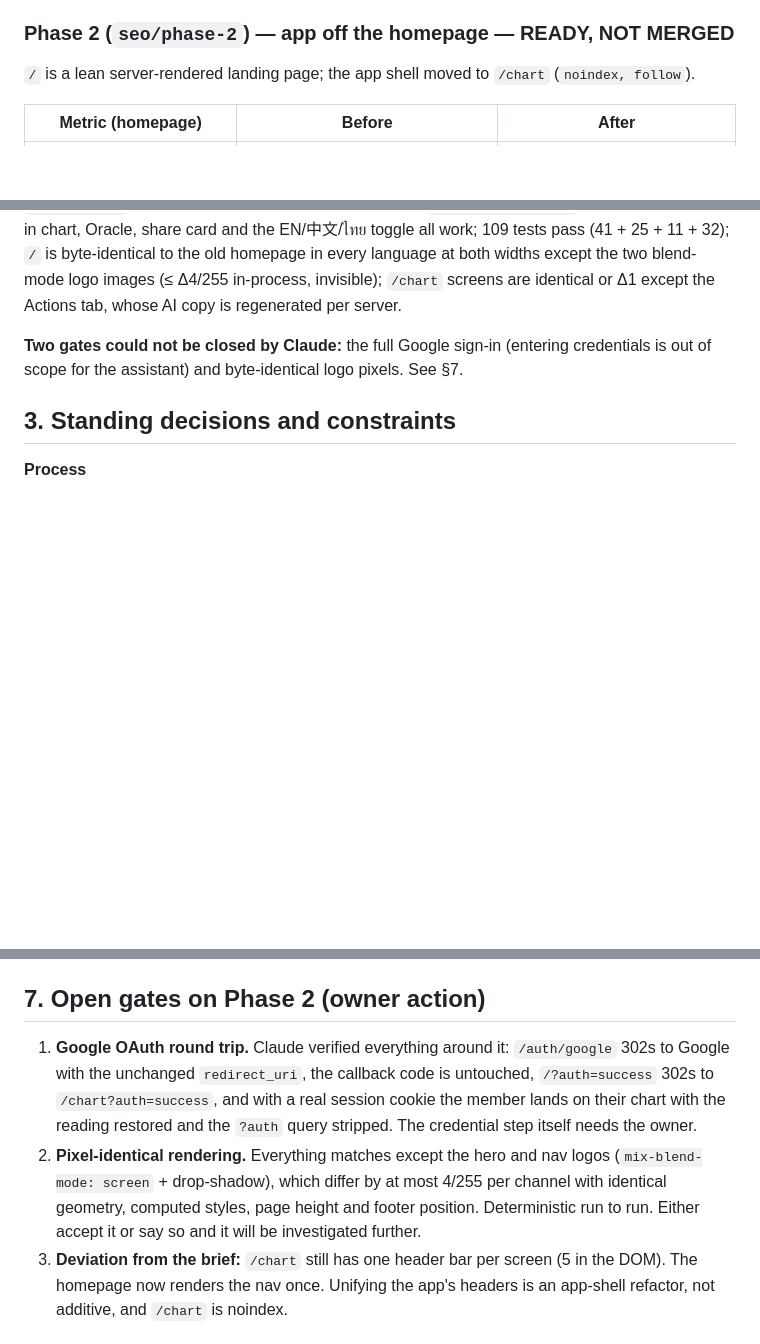
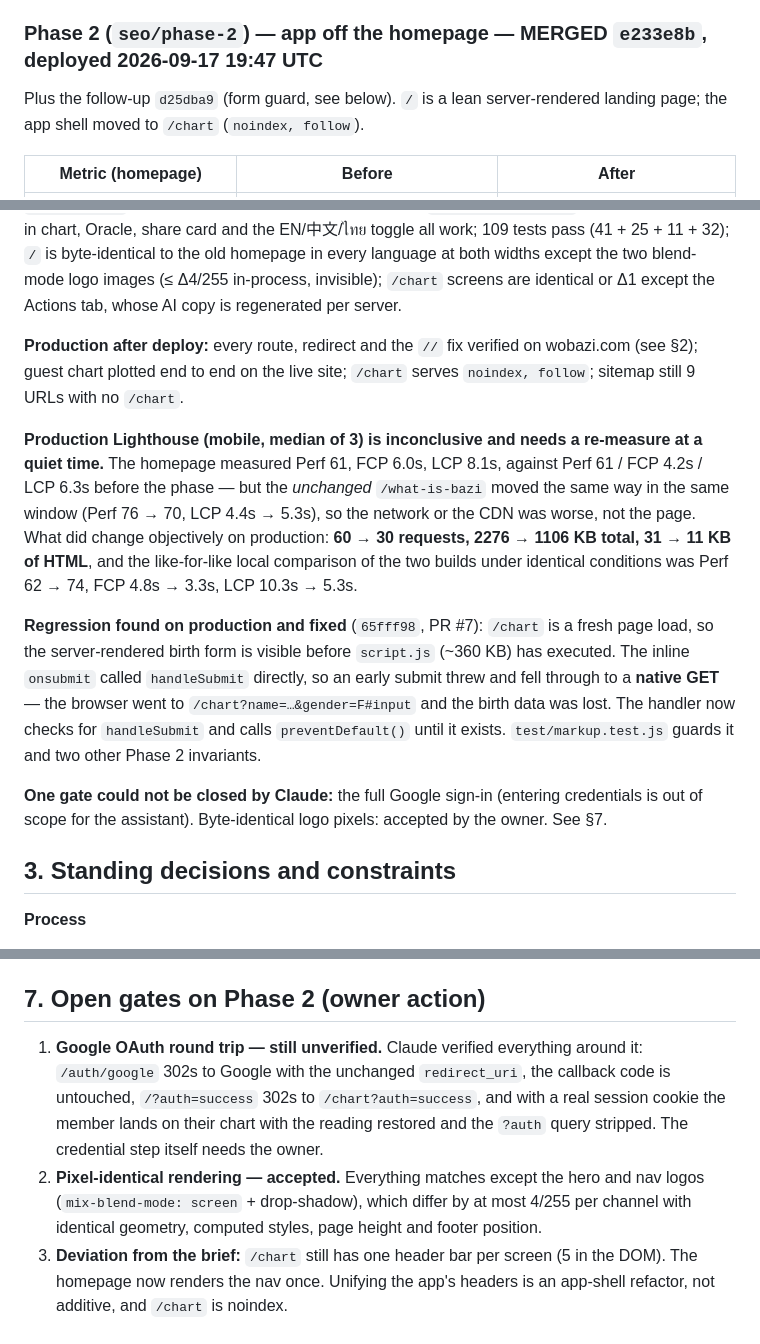
Before and after one commit to alexanderjoo-max/wobazi, a Markdown page: docs/HANDOFF-SEO.md, 3 parts joined by grey strips. Rendered like a GitHub page; blank space fills up the shorter version.

Commit message:
docs: SEO handoff — Phase 2 merged, production verified, form-guard fix
Co-Authored-By: Claude Opus 5 <noreply@anthropic.com>

```diff
--- a/docs/HANDOFF-SEO.md
+++ b/docs/HANDOFF-SEO.md
@@ -62,7 +62,8 @@ Both rounds passed (2026-09-17). Repeat this list after each future deploy:
 6. Oracle: ask "best date next week", confirm the date is on or after today (Bangkok).
 7. Report results to the owner.
 
-### Phase 2 (`seo/phase-2`) — app off the homepage — **READY, NOT MERGED**
+### Phase 2 (`seo/phase-2`) — app off the homepage — **MERGED** `e233e8b`, deployed 2026-09-17 19:47 UTC
+Plus the follow-up `d25dba9` (form guard, see below).
 `/` is a lean server-rendered landing page; the app shell moved to `/chart` (`noindex, follow`).
 
 | Metric (homepage) | Before | After |
@@ -84,7 +85,13 @@ Also in this branch: model ids behind `DEEPSEEK_MODEL` / `GEMINI_MODEL` (default
 
 Verification: all old entry points resolve correctly (including a signed-in user landing on `/chart#today` with an empty browser store — fixed with `_pendingChartRoute`); guest chart, signed-in chart, Oracle, share card and the EN/中文/ไทย toggle all work; 109 tests pass (41 + 25 + 11 + 32); `/` is byte-identical to the old homepage in every language at both widths except the two blend-mode logo images (≤ Δ4/255 in-process, invisible); `/chart` screens are identical or Δ1 except the Actions tab, whose AI copy is regenerated per server.
 
-**Two gates could not be closed by Claude:** the full Google sign-in (entering credentials is out of scope for the assistant) and byte-identical logo pixels. See §7.
+**Production after deploy:** every route, redirect and the `//` fix verified on wobazi.com (see §2); guest chart plotted end to end on the live site; `/chart` serves `noindex, follow`; sitemap still 9 URLs with no `/chart`.
+
+**Production Lighthouse (mobile, median of 3) is inconclusive and needs a re-measure at a quiet time.** The homepage measured Perf 61, FCP 6.0s, LCP 8.1s, against Perf 61 / FCP 4.2s / LCP 6.3s before the phase — but the *unchanged* `/what-is-bazi` moved the same way in the same window (Perf 76 → 70, LCP 4.4s → 5.3s), so the network or the CDN was worse, not the page. What did change objectively on production: **60 → 30 requests, 2276 → 1106 KB total, 31 → 11 KB of HTML**, and the like-for-like local comparison of the two builds under identical conditions was Perf 62 → 74, FCP 4.8s → 3.3s, LCP 10.3s → 5.3s.
+
+**Regression found on production and fixed** (`65fff98`, PR #7): `/chart` is a fresh page load, so the server-rendered birth form is visible before `script.js` (~360 KB) has executed. The inline `onsubmit` called `handleSubmit` directly, so an early submit threw and fell through to a **native GET** — the browser went to `/chart?name=…&gender=F#input` and the birth data was lost. The handler now checks for `handleSubmit` and calls `preventDefault()` until it exists. `test/markup.test.js` guards it and two other Phase 2 invariants.
+
+**One gate could not be closed by Claude:** the full Google sign-in (entering credentials is out of scope for the assistant). Byte-identical logo pixels: accepted by the owner. See §7.
 
 ## 3. Standing decisions and constraints
 
@@ -123,8 +130,8 @@ Verification: all old entry points resolve correctly (including a signed-in user
 - **Non-SEO bug fixes found while verifying Phase 1b** (PR #4, `fix/guidance-prompt`, open): `/api/daily-guidance` intermittent 500s (truncation at `max_tokens: 300` + the model flattening the nested JSON shape; the Gemini fallback had never run because `thinkingBudget` was in the wrong place), and the Day Master being inferred rather than stated in the Oracle/guidance/batch/relationships prompts. Both are launch-blocking. PR #3 (`fix/oracle-day-master`) was closed as superseded.
 
 ## 7. Open gates on Phase 2 (owner action)
-1. **Google OAuth round trip.** Claude verified everything around it: `/auth/google` 302s to Google with the unchanged `redirect_uri`, the callback code is untouched, `/?auth=success` 302s to `/chart?auth=success`, and with a real session cookie the member lands on their chart with the reading restored and the `?auth` query stripped. The credential step itself needs the owner.
-2. **Pixel-identical rendering.** Everything matches except the hero and nav logos (`mix-blend-mode: screen` + drop-shadow), which differ by at most 4/255 per channel with identical geometry, computed styles, page height and footer position. Deterministic run to run. Either accept it or say so and it will be investigated further.
+1. **Google OAuth round trip — still unverified.** Claude verified everything around it: `/auth/google` 302s to Google with the unchanged `redirect_uri`, the callback code is untouched, `/?auth=success` 302s to `/chart?auth=success`, and with a real session cookie the member lands on their chart with the reading restored and the `?auth` query stripped. The credential step itself needs the owner.
+2. **Pixel-identical rendering — accepted.** Everything matches except the hero and nav logos (`mix-blend-mode: screen` + drop-shadow), which differ by at most 4/255 per channel with identical geometry, computed styles, page height and footer position.
 3. **Deviation from the brief:** `/chart` still has one header bar per screen (5 in the DOM). The homepage now renders the nav once. Unifying the app's headers is an app-shell refactor, not additive, and `/chart` is noindex.
 
 ## 5. Phase 2 spec (owner's original brief) — waits for go-ahead
```
